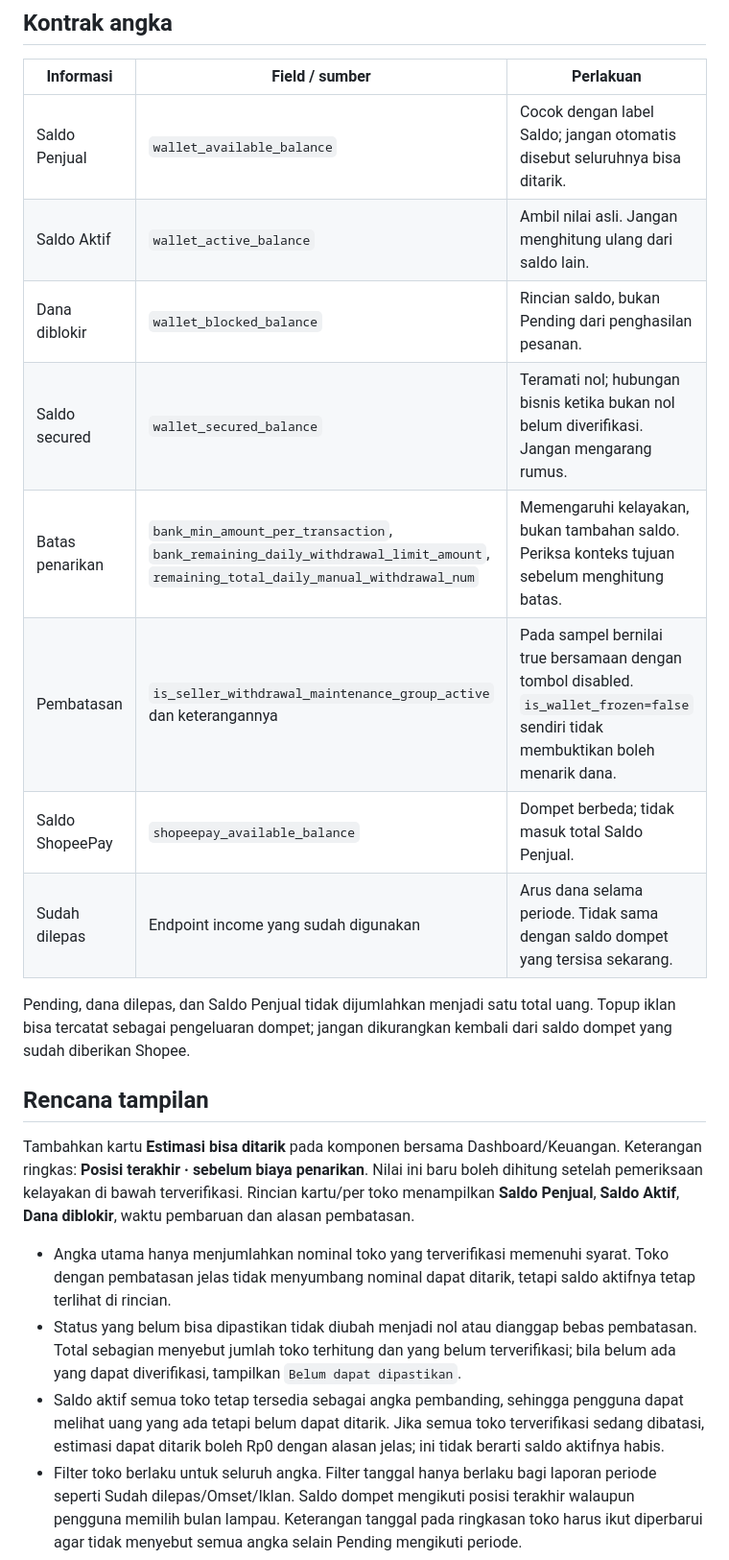
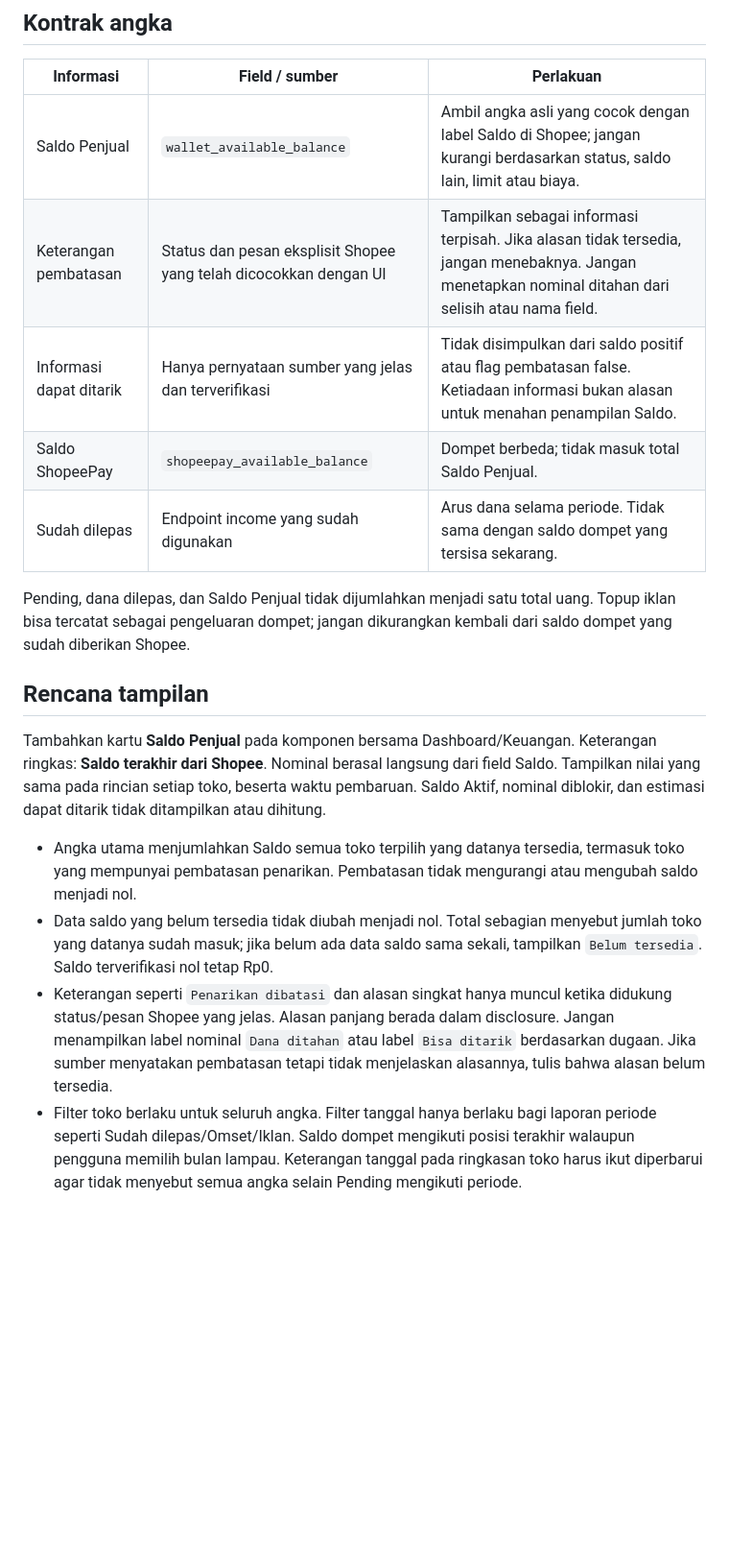
Before and after one commit to ramdanifahmy2023/fahra-kelola, a Markdown page: ops/finance-wallet-plan-20260930.md, the part around one of its changes. Shown at 96% size. Drawn GitHub-style; blank space fills up the shorter version.

Commit message:
Focus wallet plan on Shopee seller balance and verified notices

```diff
--- a/ops/finance-wallet-plan-20260930.md
+++ b/ops/finance-wallet-plan-20260930.md
@@ -18,12 +20,9 @@ Status: **rencana, belum diimplementasikan**. Pengguna meminta tambahan informas
 
 | Informasi | Field / sumber | Perlakuan |
 | --- | --- | --- |
-| Saldo Penjual | `wallet_available_balance` | Cocok dengan label Saldo; jangan otomatis disebut seluruhnya bisa ditarik. |
-| Saldo Aktif | `wallet_active_balance` | Ambil nilai asli. Jangan menghitung ulang dari saldo lain. |
-| Dana diblokir | `wallet_blocked_balance` | Rincian saldo, bukan Pending dari penghasilan pesanan. |
-| Saldo secured | `wallet_secured_balance` | Teramati nol; hubungan bisnis ketika bukan nol belum diverifikasi. Jangan mengarang rumus. |
-| Batas penarikan | `bank_min_amount_per_transaction`, `bank_remaining_daily_withdrawal_limit_amount`, `remaining_total_daily_manual_withdrawal_num` | Memengaruhi kelayakan, bukan tambahan saldo. Periksa konteks tujuan sebelum menghitung batas. |
-| Pembatasan | `is_seller_withdrawal_maintenance_group_active` dan keterangannya | Pada sampel bernilai true bersamaan dengan tombol disabled. `is_wallet_frozen=false` sendiri tidak membuktikan boleh menarik dana. |
+| Saldo Penjual | `wallet_available_balance` | Ambil angka asli yang cocok dengan label Saldo di Shopee; jangan kurangi berdasarkan status, saldo lain, limit atau biaya. |
+| Keterangan pembatasan | Status dan pesan eksplisit Shopee yang telah dicocokkan dengan UI | Tampilkan sebagai informasi terpisah. Jika alasan tidak tersedia, jangan menebaknya. Jangan menetapkan nominal ditahan dari selisih atau nama field. |
+| Informasi dapat ditarik | Hanya pernyataan sumber yang jelas dan terverifikasi | Tidak disimpulkan dari saldo positif atau flag pembatasan false. Ketiadaan informasi bukan alasan untuk menahan penampilan Saldo. |
 | Saldo ShopeePay | `shopeepay_available_balance` | Dompet berbeda; tidak masuk total Saldo Penjual. |
 | Sudah dilepas | Endpoint income yang sudah digunakan | Arus dana selama periode. Tidak sama dengan saldo dompet yang tersisa sekarang. |
 
@@ -31,11 +30,11 @@ Pending, dana dilepas, dan Saldo Penjual tidak dijumlahkan menjadi satu total ua
 
 ## Rencana tampilan
 
-Tambahkan kartu **Estimasi bisa ditarik** pada komponen bersama Dashboard/Keuangan. Keterangan ringkas: **Posisi terakhir · sebelum biaya penarikan**. Nilai ini baru boleh dihitung setelah pemeriksaan kelayakan di bawah terverifikasi. Rincian kartu/per toko menampilkan **Saldo Penjual**, **Saldo Aktif**, **Dana diblokir**, waktu pembaruan dan alasan pembatasan.
+Tambahkan kartu **Saldo Penjual** pada komponen bersama Dashboard/Keuangan. Keterangan ringkas: **Saldo terakhir dari Shopee**. Nominal berasal langsung dari field Saldo. Tampilkan nilai yang sama pada rincian setiap toko, beserta waktu pembaruan. Saldo Aktif, nominal diblokir, dan estimasi dapat ditarik tidak ditampilkan atau dihitung.
 
-- Angka utama hanya menjumlahkan nominal toko yang terverifikasi memenuhi syarat. Toko dengan pembatasan jelas tidak menyumbang nominal dapat ditarik, tetapi saldo aktifnya tetap terlihat di rincian.
-- Status yang belum bisa dipastikan tidak diubah menjadi nol atau dianggap bebas pembatasan. Total sebagian menyebut jumlah toko terhitung dan yang belum terverifikasi; bila belum ada yang dapat diverifikasi, tampilkan `Belum dapat dipastikan`.
-- Saldo aktif semua toko tetap tersedia sebagai angka pembanding, sehingga pengguna dapat melihat uang yang ada tetapi belum dapat ditarik. Jika semua toko terverifikasi sedang dibatasi, estimasi dapat ditarik boleh Rp0 dengan alasan jelas; ini tidak berarti saldo aktifnya habis.
+- Angka utama menjumlahkan Saldo semua toko terpilih yang datanya tersedia, termasuk toko yang mempunyai pembatasan penarikan. Pembatasan tidak mengurangi atau mengubah saldo menjadi nol.
+- Data saldo yang belum tersedia tidak diubah menjadi nol. Total sebagian menyebut jumlah toko yang datanya sudah masuk; jika belum ada data saldo sama sekali, tampilkan `Belum tersedia`. Saldo terverifikasi nol tetap Rp0.
+- Keterangan seperti `Penarikan dibatasi` dan alasan singkat hanya muncul ketika didukung status/pesan Shopee yang jelas. Alasan panjang berada dalam disclosure. Jangan menampilkan label nominal `Dana ditahan` atau label `Bisa ditarik` berdasarkan dugaan. Jika sumber menyatakan pembatasan tetapi tidak menjelaskan alasannya, tulis bahwa alasan belum tersedia.
 - Filter toko berlaku untuk seluruh angka. Filter tanggal hanya berlaku bagi laporan periode seperti Sudah dilepas/Omset/Iklan. Saldo dompet mengikuti posisi terakhir walaupun pengguna memilih bulan lampau. Keterangan tanggal pada ringkasan toko harus ikut diperbarui agar tidak menyebut semua angka selain Pending mengikuti periode.
 - Desktop: tiga angka utama dapat berbagi baris jika lebar konten cukup. HP: susun vertikal, nominal dominan, satu keterangan status singkat, detail panjang dalam disclosure yang sudah ada. Verifikasi berdasarkan lebar konten setelah sidebar, bukan lebar layar saja.
 - Gunakan ikon dompet dengan label teks, existing shop logos, tema Shopdash dan warna status yang sudah ada. Jangan menambah tombol untuk menjalankan penarikan dalam fitur ini.
```
Also changed, not shown: other parts of ops/finance-wallet-plan-20260930.md (+16 -14 lines).
